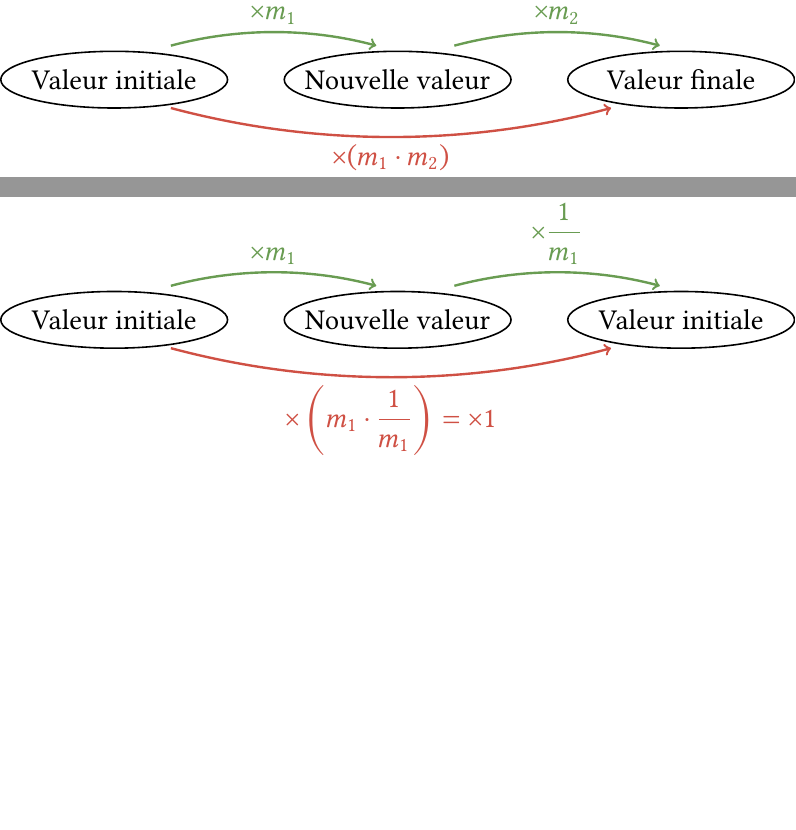
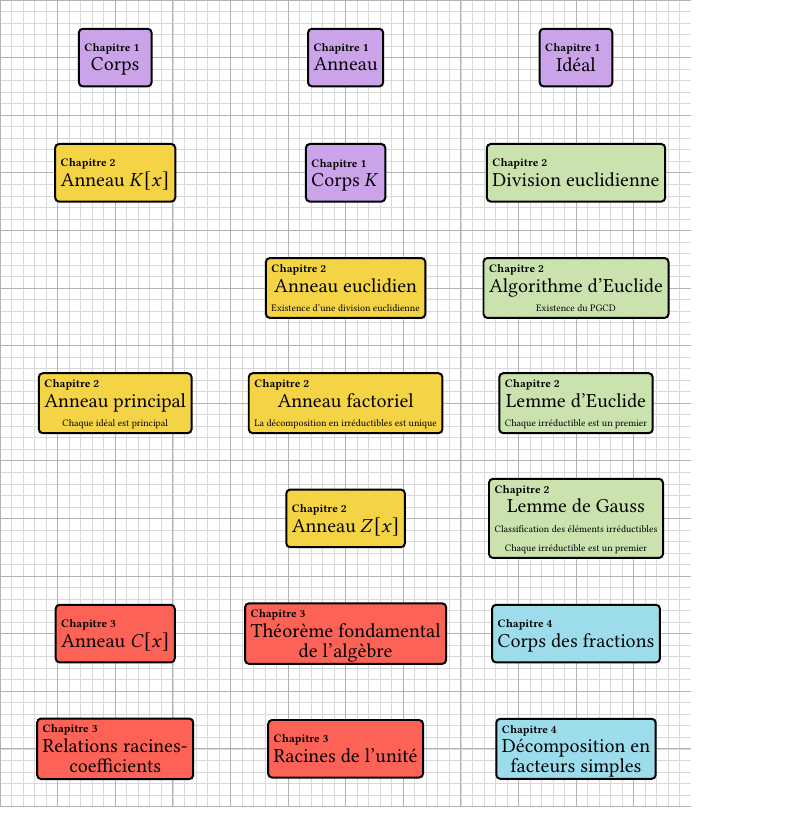
Before and after one commit to Mattuuuuh/Mathematiques-Generales, a LaTeX figure (303-Arithmetique-polynomes/CM/2-figures.tex, which reads preamble-fig.tex): pages 1 and 2 of 2 before the commit and the whole page after it, the two joined at a grey line, the shorter picture padded with empty space. Compiled offline with pdfLaTeX.

Commit message:
Pre-requisite figure. Vandermonde exercise.

```diff
--- a/303-Arithmetique-polynomes/CM/2-figures.tex
+++ b/303-Arithmetique-polynomes/CM/2-figures.tex
@@ -3,35 +6,93 @@
 \begin{document}
 %
 	% page 1
-	\begin{tikzpicture}
-		% nodes
-		\draw[thick] (0,0) ellipse (2cm and .5cm) node {Valeur initiale};
+	\begin{chart}
+	\grid
+	% y = 65
+	\reqhalfcoursec 30,65:{Chapitre 1}{Anneau}{}{PURPLE_A}
+	\reqhalfcoursec 10,65:{Chapitre 1}{Corps}{}{PURPLE_A}
+	\reqhalfcoursec 50,65:{Chapitre 1}{Idéal}{}{PURPLE_A}
 
-		\draw[thick] (5,0) ellipse (2cm and .5cm) node {Nouvelle valeur};
+	% y = 55
+	\reqhalfcoursec 30,55:{Chapitre 1}{Corps $K$}{}{PURPLE_A}
+	\reqhalfcoursec 10,55:{Chapitre 2}{Anneau $K[x]$}{}{YELLOW_D}
+	\reqhalfcoursec 50,55:{Chapitre 2}{Division euclidienne}{}{GREEN_A}
 
-		\draw[thick] (10,0) ellipse (2cm and .5cm) node {Valeur finale};
+	% y = 45
+	\reqhalfcoursec 30,45:{Chapitre 2}{Anneau euclidien \\ {\tiny Existence d'une division euclidienne}}{}{YELLOW_D}
+	\reqhalfcoursec 50,45:{Chapitre 2}{Algorithme d'Euclide \\ {\tiny Existence du PGCD}}{}{GREEN_A}
 
-		% vertices
-		\draw[->, very thick, GREEN_E] (1cm,.6cm) arc (105:75:7) node[midway, above] {$\times m_1$};
-		\draw[->, very thick, GREEN_E] (6cm,.6cm) arc (105:75:7) node[midway, above] {$\times m_2$};
+	% y = 35
+	\reqhalfcoursec 10,35:{Chapitre 2}{Anneau principal \\ {\tiny Chaque idéal est principal}}{}{YELLOW_D}
+	\reqhalfcoursec 30,35:{Chapitre 2}{Anneau factoriel \\ {\tiny La décomposition en irréductibles est unique}}{}{YELLOW_D}
+	\reqhalfcoursec 50,35:{Chapitre 2}{Lemme d'Euclide \\ {\tiny Chaque irréductible est un premier}}{}{GREEN_A}
 
-		\draw[->, very thick, RED_E] (1cm,-.5cm) arc (-105:-75:15) node[midway, below] {$\times (m_1\cdot m_2)$};
-	\end{tikzpicture}
+	% y = 25
+	\reqhalfcoursec 30,25:{Chapitre 2}{Anneau $Z[x]$}{}{YELLOW_D}
+	\reqhalfcoursec 50,25:{Chapitre 2}{Lemme de Gauss \\ {\tiny Classification des éléments irréductibles} \\ {\tiny Chaque irréductible est un premier}}{}{GREEN_A}
 
-	% page 2
-	\begin{tikzpicture}
-		% nodes
-		\draw[thick] (0,0) ellipse (2cm and .5cm) node {Valeur initiale};
+	% y = 15
+	\reqhalfcoursec 10,15:{Chapitre 3}{Anneau $C[x]$}{}{RED_C}
+	\reqhalfcoursec 30,15:{Chapitre 3}{Théorème fondamental \\ de l'algèbre}{}{RED_C}
+	\reqhalfcoursec 50,15:{Chapitre 4}{Corps des fractions}{}{BLUE_B}
 
-		\draw[thick] (5,0) ellipse (2cm and .5cm) node {Nouvelle valeur};
+	% y = 5
+	\reqhalfcoursec 10,5:{Chapitre 3}{Relations racines- \\ coefficients}{}{RED_C}
+	\reqhalfcoursec 30,5:{Chapitre 3}{Racines de l'unité}{}{RED_C}
+	\reqhalfcoursec 50,5:{Chapitre 4}{Décomposition en \\ facteurs simples}{}{BLUE_B}
 
-		\draw[thick] (10,0) ellipse (2cm and .5cm) node {Valeur initiale};
 
-		% vertices
-		\draw[->, very thick, GREEN_E] (1cm,.6cm) arc (105:75:7) node[midway, above] {$\times m_1$};
-		\draw[->, very thick, GREEN_E] (6cm,.6cm) arc (105:75:7) node[midway, above] {$\times \dfrac{1}{m_1}$};
 
-		\draw[->, very thick, RED_E] (1cm,-.5cm) arc (-105:-75:15) node[midway, below] {$\times \left(m_1\cdot \dfrac{1}{m_1}\right) = \times 1$};
-	\end{tikzpicture}
+%	% RECOMMENDATIONS
+%	% to y = 60
+%
+%	% to y = 50
+%
+%	% to y = 40
+%	\recomm 30,40,50,40:
+%	\recommc 10,60,50,40;-2:
+%	\recommc 10,60,10,40;-20:
+%
+%	%\recommc 10,60,30,40;-70:
+%
+%	% to y = 30
+%
+%	% to y = 20
+%	\recommc 30,40,50,20;-20:
+%
+%	% to y = 10
+%	\recommc 30,40,40,10;-30:
+%	\recommc 50,20,40,10;-30:
+%
+%	% PREREQUISITES
+%	% to y = 60
+%	\prereq 30,60,50,60:
+%
+%	% to y = 50
+%	\prereq 30,60,20,50:
+%	\prereqc 50,60,20,50;-20:
+%
+%	\prereq 50,60,40,50:
+%	\prereqc 10,40,40,50;10:
+%
+%	% to y = 40
+%	\prereq 20,50,30,40:
+%	\prereq 20,50,10,40:
+%
+%	\prereq 50,60,50,40:
+%
+%	% to y = 30
+%	\prereq 20,50,20,30:
+%	\prereq 10,40,20,30:
+%	\prereq 30,40,20,30:
+%
+%	% to y = 20
+%	\prereq 20,30,20,20:
+%	\prereqc 30,40,20,20;-60:
+%
+%	% to y = 10
+%	\prereq 20,10,40,10:
+
+	\end{chart}
 %
 \end{document}
--- a/preamble-fig.tex
+++ b/preamble-fig.tex
@@ -2,6 +2,7 @@
 
 % tikz
 \usepackage{tikz, pgfplots}
+\usepackage{prerex}
 % i wish external worked but idk it sucks
 %\usetikzlibrary{external}
 %\tikzexternalize[prefix=figures/]
```
Also changed, not shown: 303-Arithmetique-polynomes/CM/1-racines.tex (+24 -0 lines), 303-Arithmetique-polynomes/CM/2-figures.tex (3 more changed lines).
